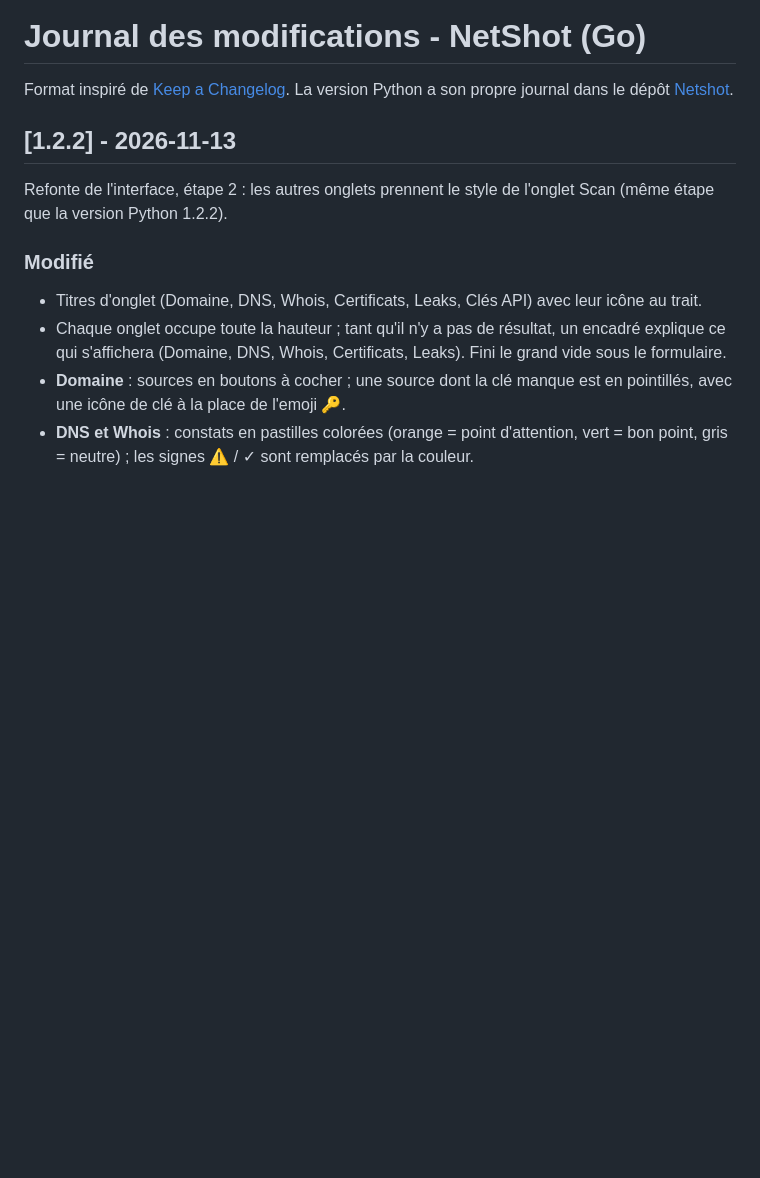
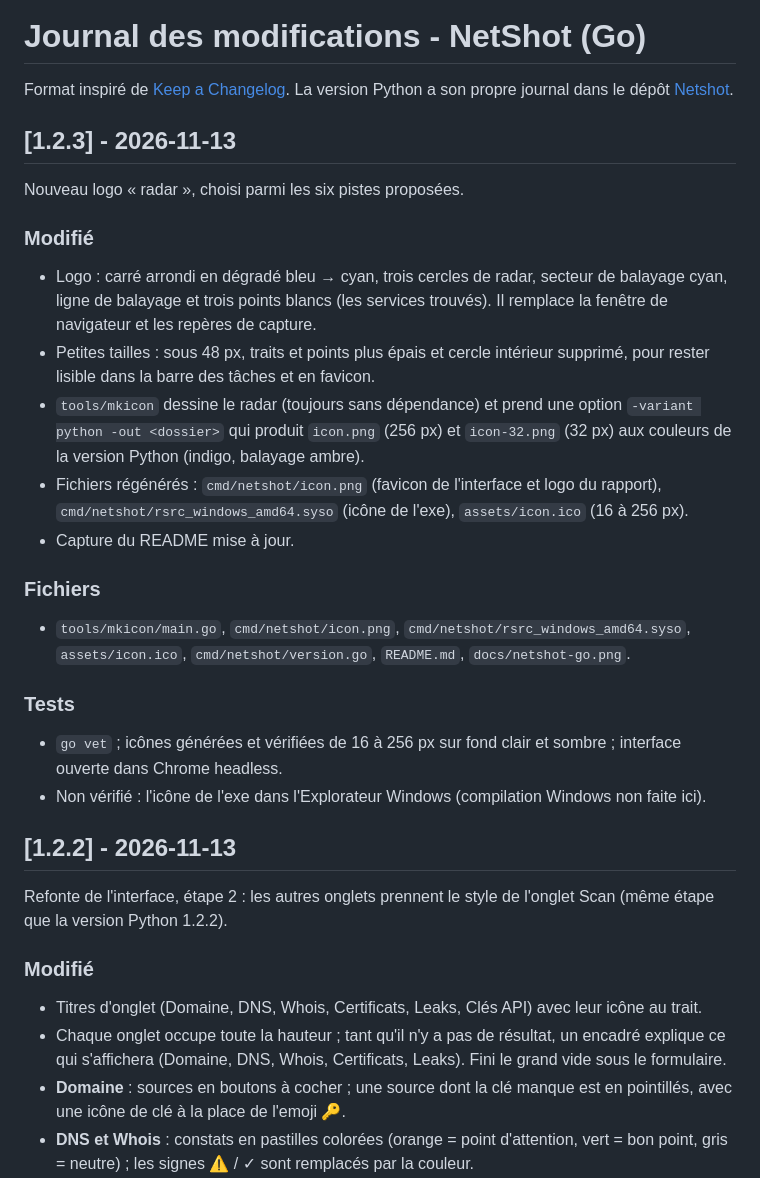
Before and after one commit to Wr1ghtShade/Netshot-Go, a Markdown page: CHANGELOG.md, the part around the change. Rendered like a GitHub page; blank space fills up the shorter version.

```diff
--- a/CHANGELOG.md
+++ b/CHANGELOG.md
@@ -2,6 +2,32 @@
 
 Format inspiré de [Keep a Changelog](https://keepachangelog.com/fr/1.1.0/). La version Python a son
 propre journal dans le dépôt [Netshot](https://github.com/Wr1ghtShade/Netshot).
+
+## [1.2.3] - 2026-11-13
+
+Nouveau logo « radar », choisi parmi les six pistes proposées.
+
+### Modifié
+- Logo : carré arrondi en dégradé bleu → cyan, trois cercles de radar, secteur de balayage cyan,
+  ligne de balayage et trois points blancs (les services trouvés). Il remplace la fenêtre de
+  navigateur et les repères de capture.
+- Petites tailles : sous 48 px, traits et points plus épais et cercle intérieur supprimé, pour
+  rester lisible dans la barre des tâches et en favicon.
+- `tools/mkicon` dessine le radar (toujours sans dépendance) et prend une option
+  `-variant python -out <dossier>` qui produit `icon.png` (256 px) et `icon-32.png` (32 px) aux
+  couleurs de la version Python (indigo, balayage ambre).
+- Fichiers régénérés : `cmd/netshot/icon.png` (favicon de l'interface et logo du rapport),
+  `cmd/netshot/rsrc_windows_amd64.syso` (icône de l'exe), `assets/icon.ico` (16 à 256 px).
+- Capture du README mise à jour.
+
+### Fichiers
+- `tools/mkicon/main.go`, `cmd/netshot/icon.png`, `cmd/netshot/rsrc_windows_amd64.syso`,
+  `assets/icon.ico`, `cmd/netshot/version.go`, `README.md`, `docs/netshot-go.png`.
+
+### Tests
+- `go vet` ; icônes générées et vérifiées de 16 à 256 px sur fond clair et sombre ; interface
+  ouverte dans Chrome headless.
+- Non vérifié : l'icône de l'exe dans l'Explorateur Windows (compilation Windows non faite ici).
 
 ## [1.2.2] - 2026-11-13
 
```
Also changed, not shown: README.md (+2 -2 lines), docs/netshot-go.png, 5 other files.
